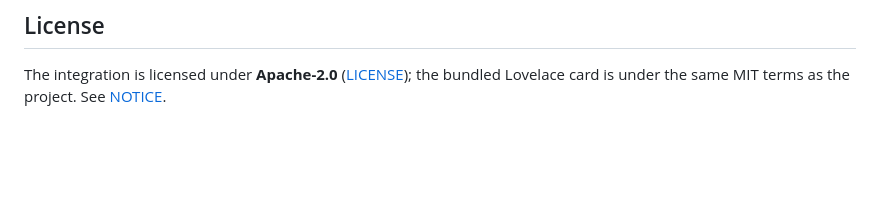
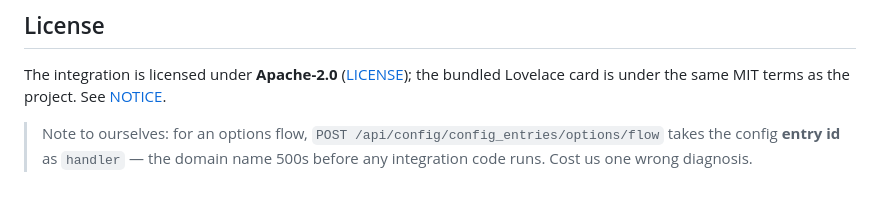
Before and after one commit to hemnyckel/integration, a Markdown page: README.md, the part around the change. GitHub-like rendering; blank space fills up the shorter version.

Commit message:
the record, and the trap that cost a diagnosis
The fix before this one claimed in its message that the options flow had been exercised against the live instance; it had not - the probe was hitting my own malformed REST call. The agent that followed checked, restarted Home Assistant and proved the flow properly: the menu, the slots screen (listing slot 3, Claes, pin), slot_name, slot_clear and slot_set_pin all return forms. This also records the trap itself, because it will catch the next person too: for an options flow the REST call takes the config entry id as handler, and the domain name fails before the integration is reached.

```diff
--- a/README.md
+++ b/README.md
@@ -148,3 +148,7 @@ Security reports: [SECURITY.md](SECURITY.md).
 
 The integration is licensed under **Apache-2.0** ([LICENSE](LICENSE)); the
 bundled Lovelace card is under the same MIT terms as the project. See [NOTICE](NOTICE).
+
+> Note to ourselves: for an options flow, `POST /api/config/config_entries/options/flow`
+> takes the config **entry id** as `handler` — the domain name 500s before any integration
+> code runs. Cost us one wrong diagnosis.
```
